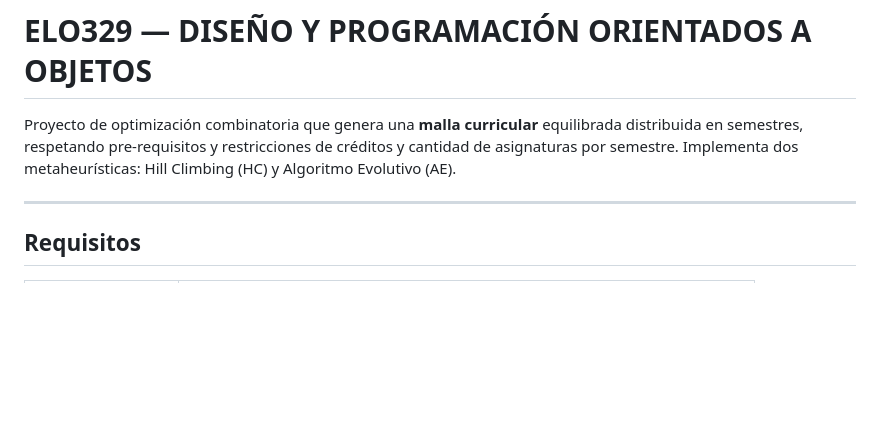
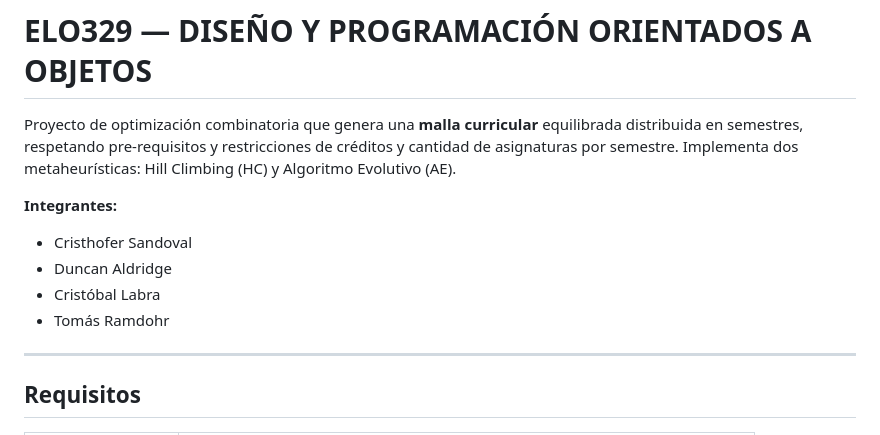
Before and after one commit to Crizzzz66/Proyecto-Grupal-ELO329, a Markdown page: README.md, the part around the change. GitHub-like rendering; blank space fills up the shorter version.

```diff
--- a/README.md
+++ b/README.md
@@ -1,6 +1,12 @@
 # ELO329 — DISEÑO Y PROGRAMACIÓN ORIENTADOS A OBJETOS
 
 Proyecto de optimización combinatoria que genera una **malla curricular** equilibrada distribuida en semestres, respetando pre-requisitos y restricciones de créditos y cantidad de asignaturas por semestre. Implementa dos metaheurísticas: Hill Climbing (HC) y Algoritmo Evolutivo (AE).
+
+**Integrantes:**
+* Cristhofer Sandoval
+* Duncan Aldridge
+* Cristóbal Labra
+* Tomás Ramdohr
 
 ---
 
```
